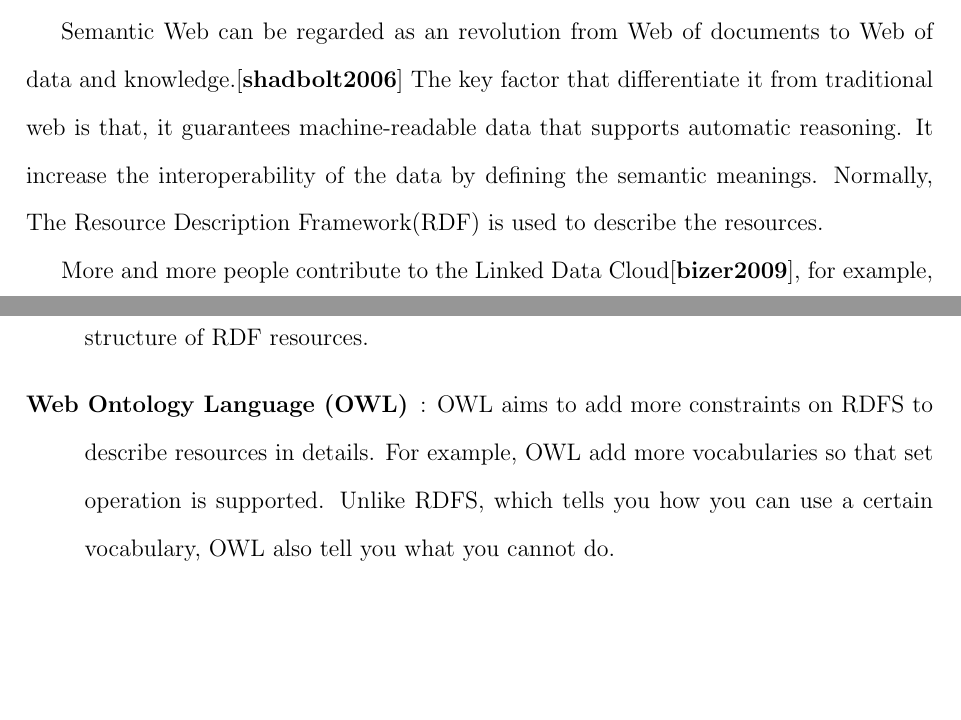
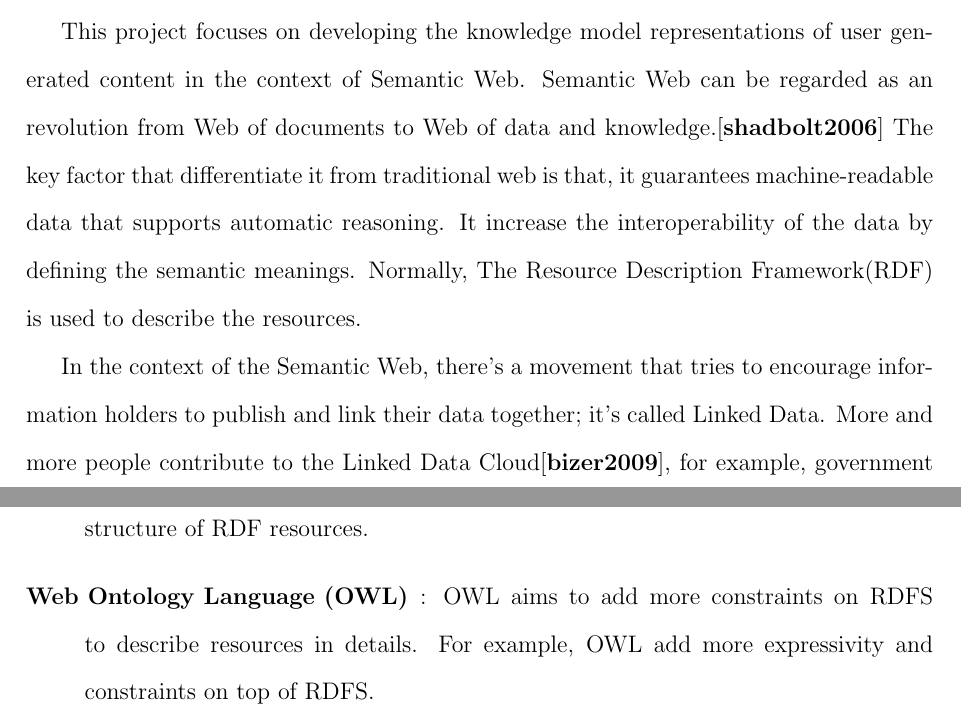
Before and after one commit to ljw7630/MasterDissertation, a LaTeX thesis (thesis.tex, which reads chapter1.tex): two parts of pages 1 and 7 of 13, joined at a grey line, cut at the place of the change, the shorter picture padded with empty space. Compiled offline with pdfLaTeX.

Commit message:
change middle

```diff
--- a/chapter1.tex
+++ b/chapter1.tex
@@ -4,9 +4,9 @@
 
 Social media has become an important source of knowledge, user-generated content has a great potential useful data in terms of business opportunities and research data source. In this dissertation, the author performs a case study on Linked.com, a leading websites in Social Media, and build a knowledge model for the company and professional public profiles. The potential use of the dataset could be similar to \cite{li2012}, where applications will be built on top on the dataset to provide the user with customised data aggregation.
 
-Semantic Web can be regarded as an revolution from Web of documents to Web of data and knowledge.\cite{shadbolt2006} The key factor that differentiate it from traditional web is that, it guarantees machine-readable data that supports automatic reasoning. It increase the interoperability of the data by defining the semantic meanings. Normally, The Resource Description Framework(RDF) is used to describe the resources.
+This project focuses on developing the knowledge model representations of user generated content in the context of Semantic Web. Semantic Web can be regarded as an revolution from Web of documents to Web of data and knowledge.\cite{shadbolt2006} The key factor that differentiate it from traditional web is that, it guarantees machine-readable data that supports automatic reasoning. It increase the interoperability of the data by defining the semantic meanings. Normally, The Resource Description Framework(RDF) is used to describe the resources.
 
-More and more people contribute to the Linked Data Cloud\cite{bizer2009}, for example, government Linked Data has already been maintained by W3C.org, Ontologies and RDF are heavily used in Biomedical domain, the FOAF project has already attracted Social networks to use it to model the users, and the DBpedia, the Semantic version of the Wikipedia, has become the centre of the Web Ontoloies\cite{auer2007}. So we decide to build our knowledge model using RDF, because it can take the advantages of Semantic Web, to support reasoning and machine auto-processing. Apart from that, SPARQL Protocol and RDF Query Language(SPARQL), can be used to infer the facts from RDF triples.
+In the context of the Semantic Web, there's a movement that tries to encourage information holders to publish and link their data together; it's called Linked Data. More and more people contribute to the Linked Data Cloud\cite{bizer2009}, for example, government Linked Data has already been maintained by W3C.org, Ontologies and RDF are heavily used in Biomedical domain, the FOAF project has already attracted Social networks to use it to model the users, and the DBpedia, the Semantic version of the Wikipedia, has become the centre of the Web Ontoloies\cite{auer2007}. So we decide to build our knowledge model using RDF, because it can take the advantages of Semantic Web, to support reasoning and machine auto-processing. Apart from that, SPARQL Protocol and RDF Query Language(SPARQL), can be used to infer the facts from RDF triples.
 
 This project focuses on developing the knowledge model representations of user generated content in the context of Semantic Web. Ideally, the data model should be general enough so that new knowledge can be inferred from the extracted data. Because we are using RDF triples to represent data, SPARQL will be used as the query tool to answer questions.
 
@@ -70,7 +72,7 @@ That's why we need Semantic Web. Semantic Web aims to replace the Web of documen
 
 \item[RDF Schema (RDFS)]: Is a set of classes and properties that use the RDF language to provide basic ontologies. It intends to provide vocabularies to standardise the structure of RDF resources.
 
-\item[Web Ontology Language (OWL)]: OWL aims to add more constraints on RDFS to describe resources in details. For example, OWL add more vocabularies so that set operation is supported. Unlike RDFS, which tells you how you can use a certain vocabulary, OWL also tell you what you cannot do.
+\item[Web Ontology Language (OWL)]: OWL aims to add more constraints on RDFS to describe resources in details. For example, OWL add more expressivity and constraints on top of RDFS.
 
 \item[Link Open Data Cloud]: It's a community project that trying to set RDF links between public datasets. The best way to feel the impact of the Cloud is to visualise the graph:
 
```
Also changed, not shown: chapter1.tex (6 more changed lines), 1 other file.
